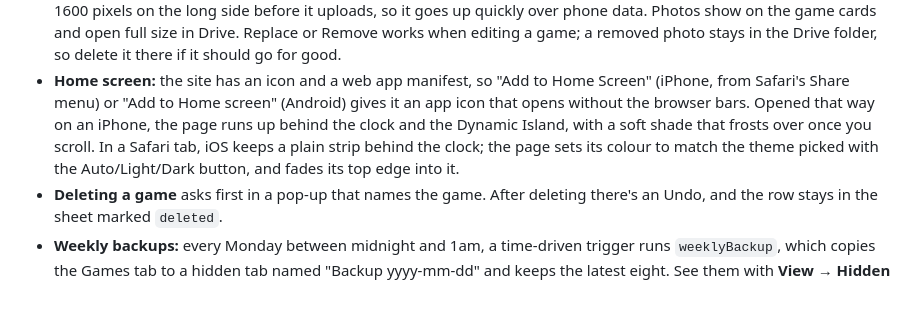
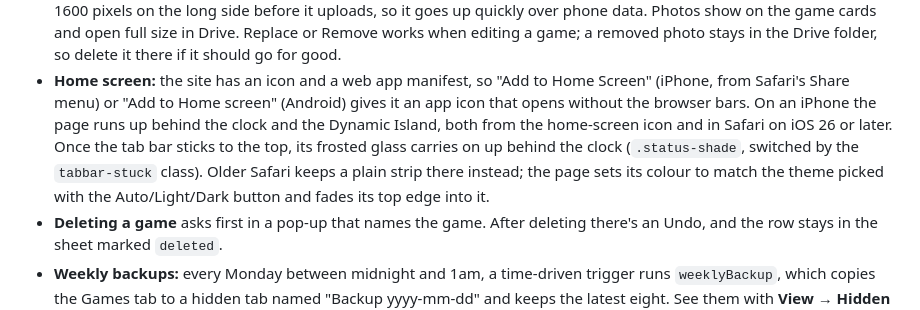
Before and after one commit to adcam02/pod-ledger, a Markdown page: README.md, the part around the change. GitHub-like rendering.

Commit message:
README: how the page meets the clock and Dynamic Island

```diff
--- a/README.md
+++ b/README.md
@@ -129,10 +129,11 @@ web apps. Use a personal Google account instead.
   cards and open full size in Drive. Replace or Remove works when editing a game; a removed photo stays in the Drive
   folder, so delete it there if it should go for good.
 - **Home screen:** the site has an icon and a web app manifest, so "Add to Home Screen" (iPhone, from Safari's Share
-  menu) or "Add to Home screen" (Android) gives it an app icon that opens without the browser bars. Opened that way on
-  an iPhone, the page runs up behind the clock and the Dynamic Island, with a soft shade that frosts over once you
-  scroll. In a Safari tab, iOS keeps a plain strip behind the clock; the page sets its colour to match the theme
-  picked with the Auto/Light/Dark button, and fades its top edge into it.
+  menu) or "Add to Home screen" (Android) gives it an app icon that opens without the browser bars. On an iPhone the
+  page runs up behind the clock and the Dynamic Island, both from the home-screen icon and in Safari on iOS 26 or
+  later. Once the tab bar sticks to the top, its frosted glass carries on up behind the clock (`.status-shade`, switched
+  by the `tabbar-stuck` class). Older Safari keeps a plain strip there instead; the page sets its colour to match the
+  theme picked with the Auto/Light/Dark button and fades its top edge into it.
 - **Deleting a game** asks first in a pop-up that names the game. After deleting there's an Undo, and the row stays in
   the sheet marked `deleted`.
 - **Weekly backups:** every Monday between midnight and 1am, a time-driven trigger runs `weeklyBackup`, which copies the
```
